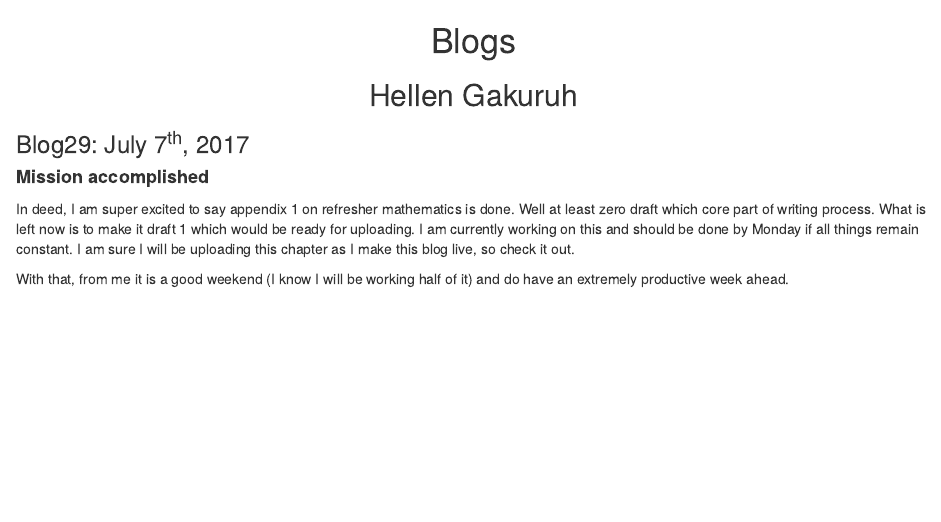
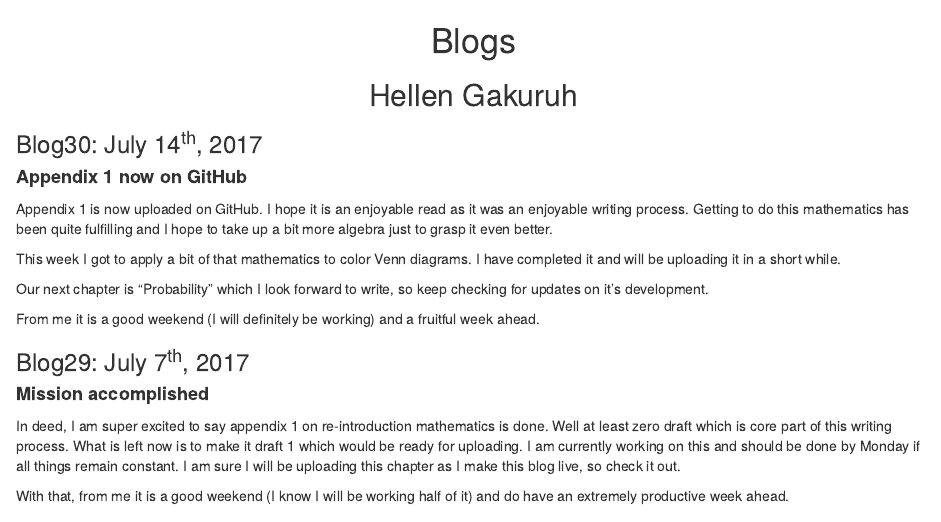
Before and after one commit to HellenG/Data_Mgt_Analysis_and_Graphics_R, an R Markdown document (Pages/blogs.Rmd): the page in a window 1100 px wide, from its top. The pictures show the output file Pages/blogs.html that the author committed with the source, opened offline.

Commit message:
Weekly blog post

```diff
--- a/Pages/blogs.Rmd
+++ b/Pages/blogs.Rmd
@@ -7,11 +7,23 @@ output:
 # Blogs
 ## Hellen Gakuruh
 
+### Blog30: July 14^th^, 2017
+
+<h4 style="font-weight:bold">Appendix 1 now on GitHub</h4>
+
+Appendix 1 is now uploaded on GitHub. I hope it is an enjoyable read as it was an enjoyable writing process. Getting to do this mathematics has been quite fulfilling and I hope to take up a bit more algebra just to grasp it even better.
+
+This week I got to apply a bit of that mathematics to color Venn diagrams. I have completed it and will be uploading it in a short while.
+
+Our next chapter is "Probability" which I look forward to write, so keep checking for updates on it's development.
+
+From me it is a good weekend (I will definitely be working) and a fruitful week ahead.
+
 ### Blog29: July 7^th^, 2017
 
 <h4 style="font-weight:bold">Mission accomplished</h4>
 
-In deed, I am super excited to say appendix 1 on refresher mathematics is done. Well at least zero draft which core part of writing process. What is left now is to make it draft 1 which would be ready for uploading. I am currently working on this and should be done by Monday if all things remain constant. I am sure I will be uploading this chapter as I make this blog live, so check it out.
+In deed, I am super excited to say appendix 1 on re-introduction mathematics is done. Well at least zero draft which is core part of this writing process. What is left now is to make it draft 1 which would be ready for uploading. I am currently working on this and should be done by Monday if all things remain constant. I am sure I will be uploading this chapter as I make this blog live, so check it out.
 
 With that, from me it is a good weekend (I know I will be working half of it) and do have an extremely productive week ahead.
 
```
Also changed, not shown: Pages/blogs.html.
